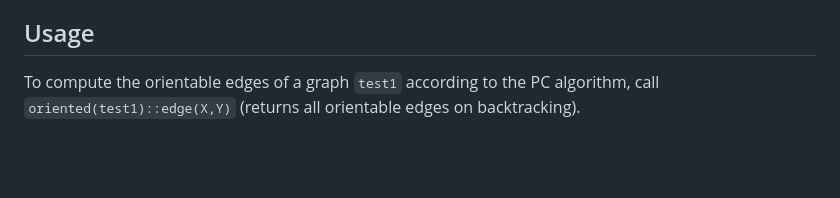
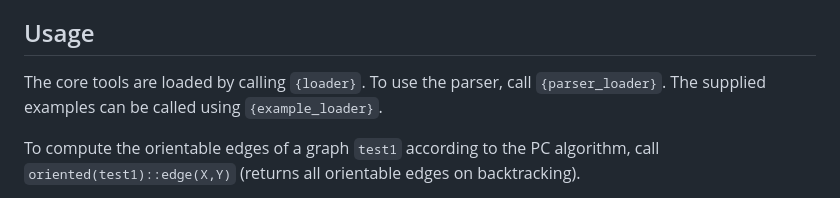
Before and after one commit to weitkaemper/plpbn-tools, a Markdown page: NOTES.md, the part around the change. GitHub-like rendering; blank space fills up the shorter version.

Commit message:
Add loading to NOTES.md

```diff
--- a/NOTES.md
+++ b/NOTES.md
@@ -9,6 +9,8 @@ Facts are stored in a (deductive) *database*, which provides external predicates
 The predicates that are to be supplied from a database should be specified in a protocol specific to the probabilistic logic program; see files `cora.lgt` (contains program and protocol) and `cora_db.lgt` for a complete example.
 
 ## Usage
+The core tools are loaded by calling `{loader}`. To use the parser, call `{parser_loader}`. The supplied examples can be called using `{example_loader}`.
+
 To compute the orientable edges of a graph `test1` according to the PC algorithm, call `oriented(test1)::edge(X,Y)` (returns all orientable edges on backtracking).
 
 To compute the ground graph arising from a relational probabilistic logic program `cora` and database `cora_db`, call `graph(cora,cora_db)::edge(X,Y)` (returns all edges on backtracking).
```
